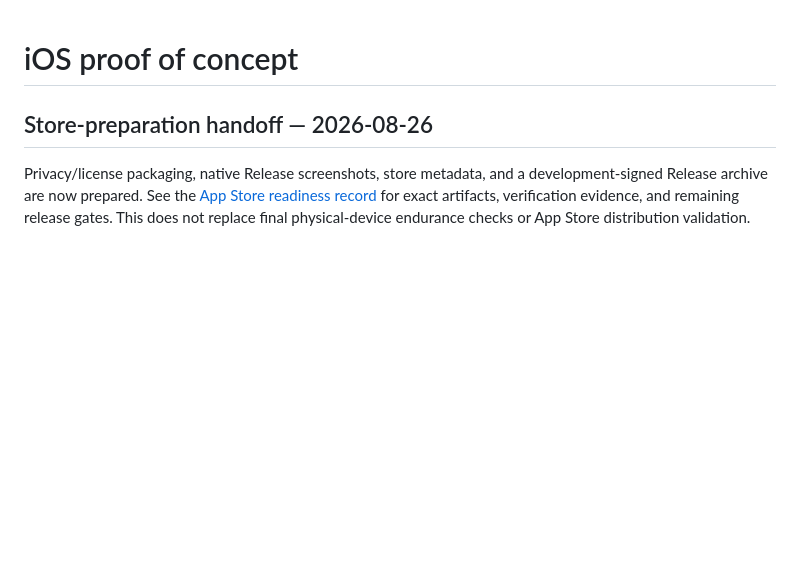
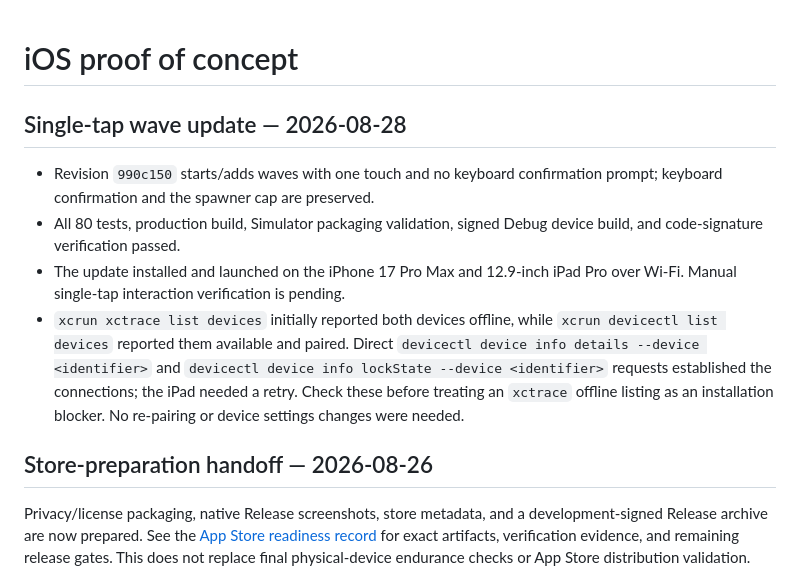
Before and after one commit to joecool169/geeklabs-td, a Markdown page: docs/context/IOS_POC.md, the part around the change. GitHub-like rendering; blank space fills up the shorter version.

Commit message:
Record successful wireless iOS update and connection checks

```diff
--- a/docs/context/IOS_POC.md
+++ b/docs/context/IOS_POC.md
@@ -1,4 +1,20 @@
 # iOS proof of concept
+
+## Single-tap wave update — 2026-08-28
+
+- Revision `990c150` starts/adds waves with one touch and no keyboard
+  confirmation prompt; keyboard confirmation and the spawner cap are preserved.
+- All 80 tests, production build, Simulator packaging validation, signed Debug
+  device build, and code-signature verification passed.
+- The update installed and launched on the iPhone 17 Pro Max and 12.9-inch
+  iPad Pro over Wi-Fi. Manual single-tap interaction verification is pending.
+- `xcrun xctrace list devices` initially reported both devices offline, while
+  `xcrun devicectl list devices` reported them available and paired. Direct
+  `devicectl device info details --device <identifier>` and
+  `devicectl device info lockState --device <identifier>` requests established
+  the connections; the iPad needed a retry. Check these before treating an
+  `xctrace` offline listing as an installation blocker. No re-pairing or device
+  settings changes were needed.
 
 ## Store-preparation handoff — 2026-08-26
 
```
Also changed, not shown: docs/context/CURRENT_STATE.md (+6 -4 lines).
